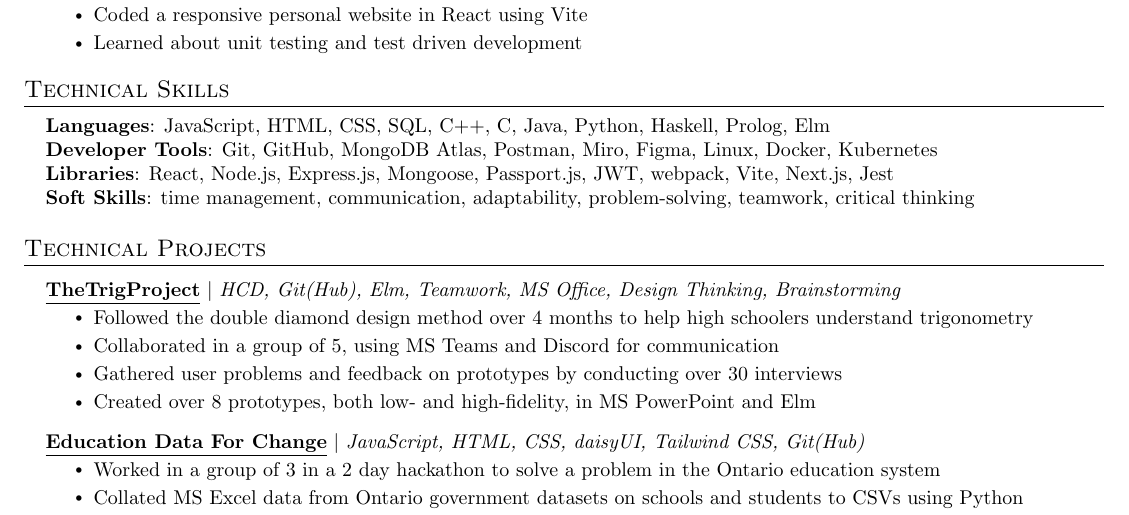
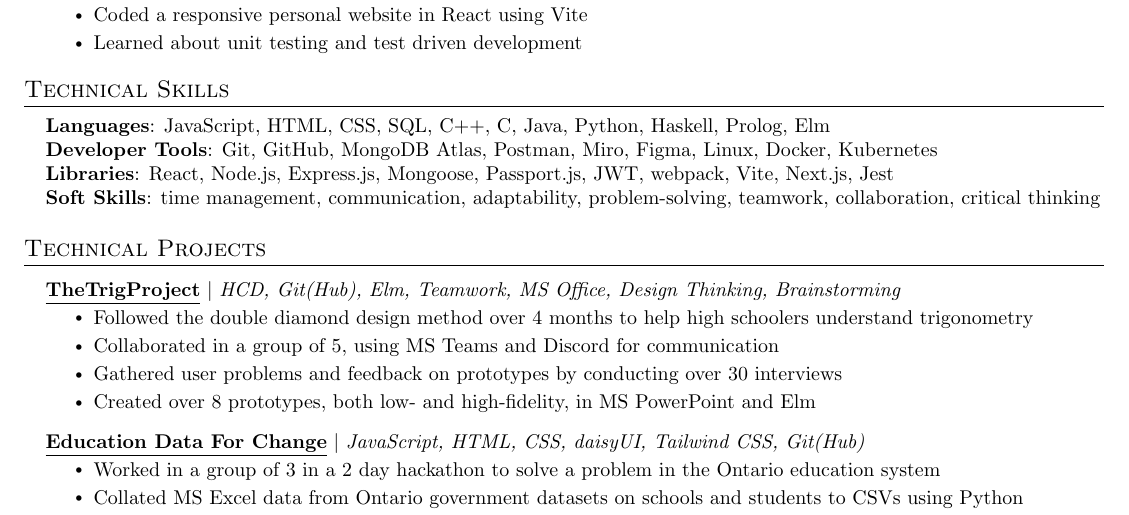
Before and after one commit to geon-youn/resume, a LaTeX document (Geon Youn - Student Intern.tex): part of the page, cut so that both start at the same text. Compiled offline with pdfLaTeX.

Commit message:
added collaboration to soft skills

```diff
--- a/Geon Youn - Student Intern.tex
+++ b/Geon Youn - Student Intern.tex
@@ -147,7 +147,7 @@
 		            \textbf{Libraries}{: React, Node.js, Express.js, Mongoose, Passport.js, JWT, webpack, Vite, Next.js, Jest} \\
 		            \textbf{Soft Skills}{: time management,
 			            communication, adaptability,
-			            problem-solving, teamwork, critical thinking}
+			            problem-solving, teamwork, collaboration, critical thinking}
 		      }}
 \end{itemize}
 
```
Also changed, not shown: Geon Youn - Student Intern.pdf.
